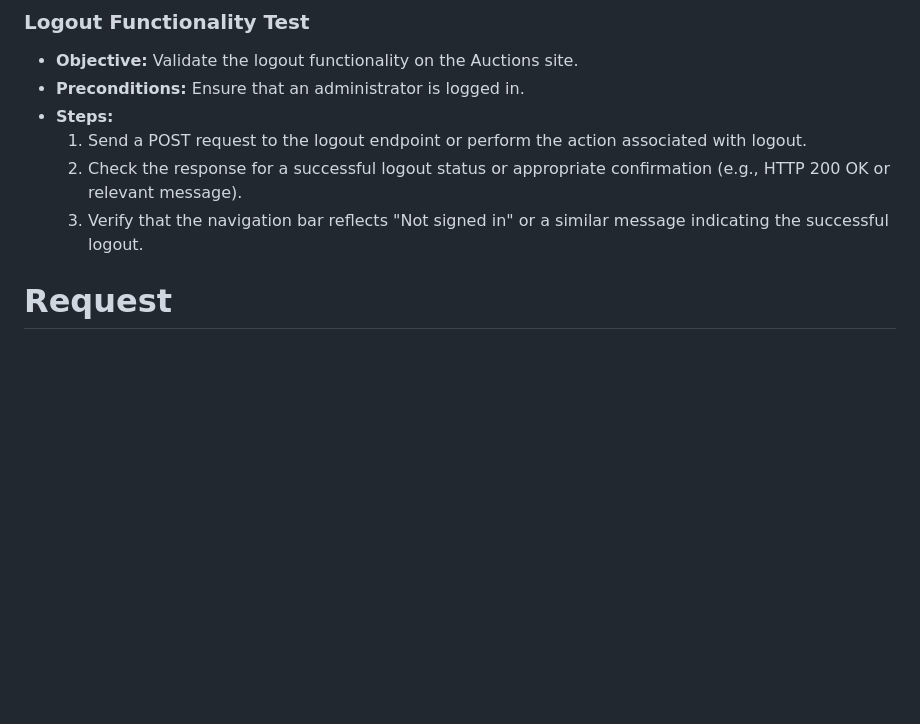
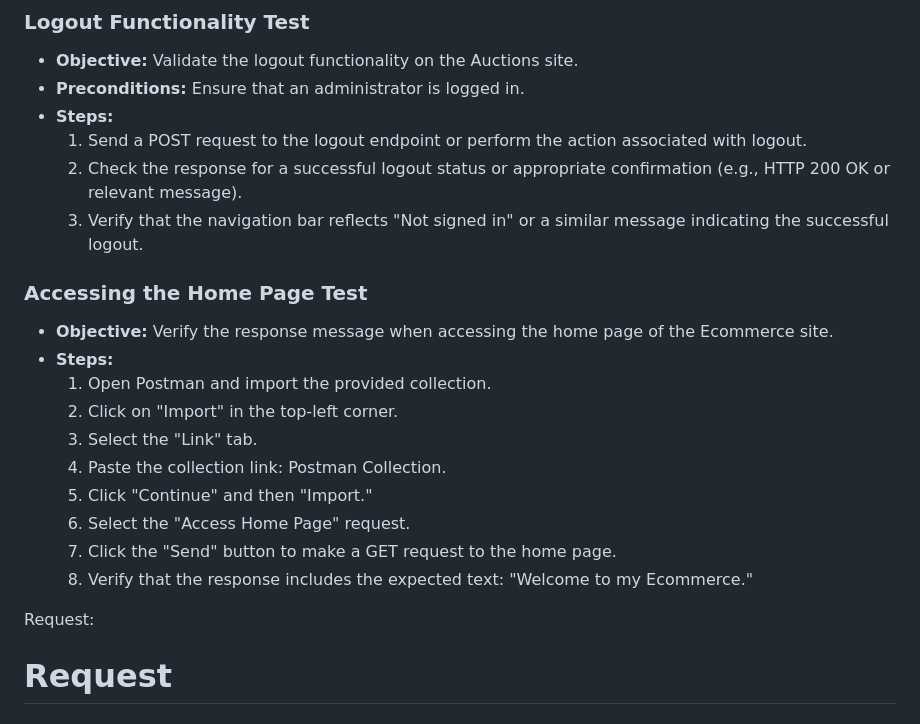
Before and after one commit to jaammons/Group6-repo-projects, a Markdown page: README.md, the part around the change. GitHub-like rendering; blank space fills up the shorter version.

```diff
--- a/README.md
+++ b/README.md
@@ -234,6 +234,22 @@ Postman Lab Instructions
     2. Check the response for a successful logout status or appropriate confirmation (e.g., HTTP 200 OK or relevant message).
     3. Verify that the navigation bar reflects "Not signed in" or a similar message indicating the successful logout.
 
+ ### Accessing the Home Page Test
+
+- **Objective:** Verify the response message when accessing the home page of the Ecommerce site.
+- **Steps:**
+    1. Open Postman and import the provided collection.
+    2. Click on "Import" in the top-left corner.
+    3. Select the "Link" tab.
+    4. Paste the collection link: Postman Collection.
+    5. Click "Continue" and then "Import."
+    6. Select the "Access Home Page" request.
+    7. Click the "Send" button to make a GET request to the home page.
+    8. Verify that the response includes the expected text: "Welcome to my Ecommerce."
+
+Request:
+
+
 
 # Request
 
```
